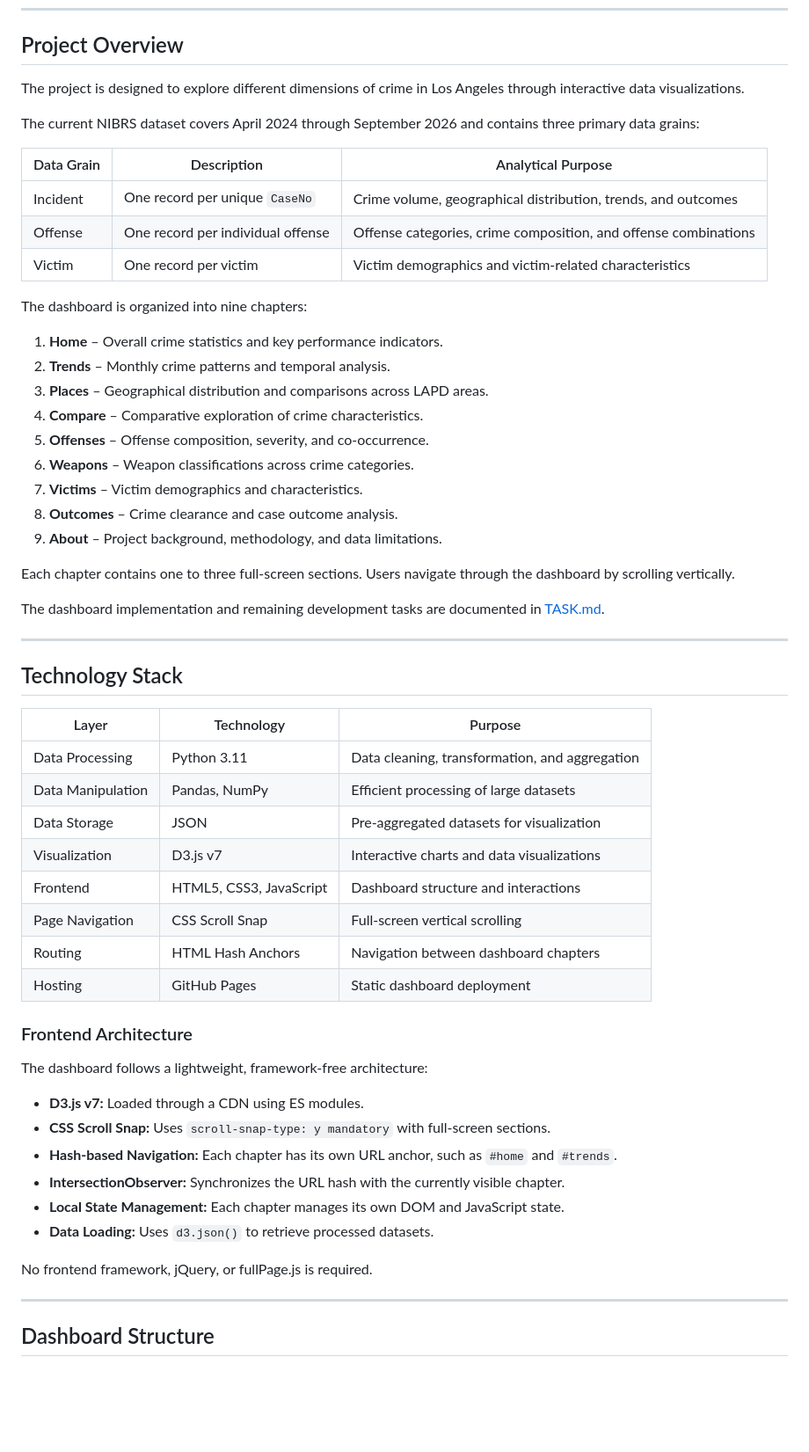
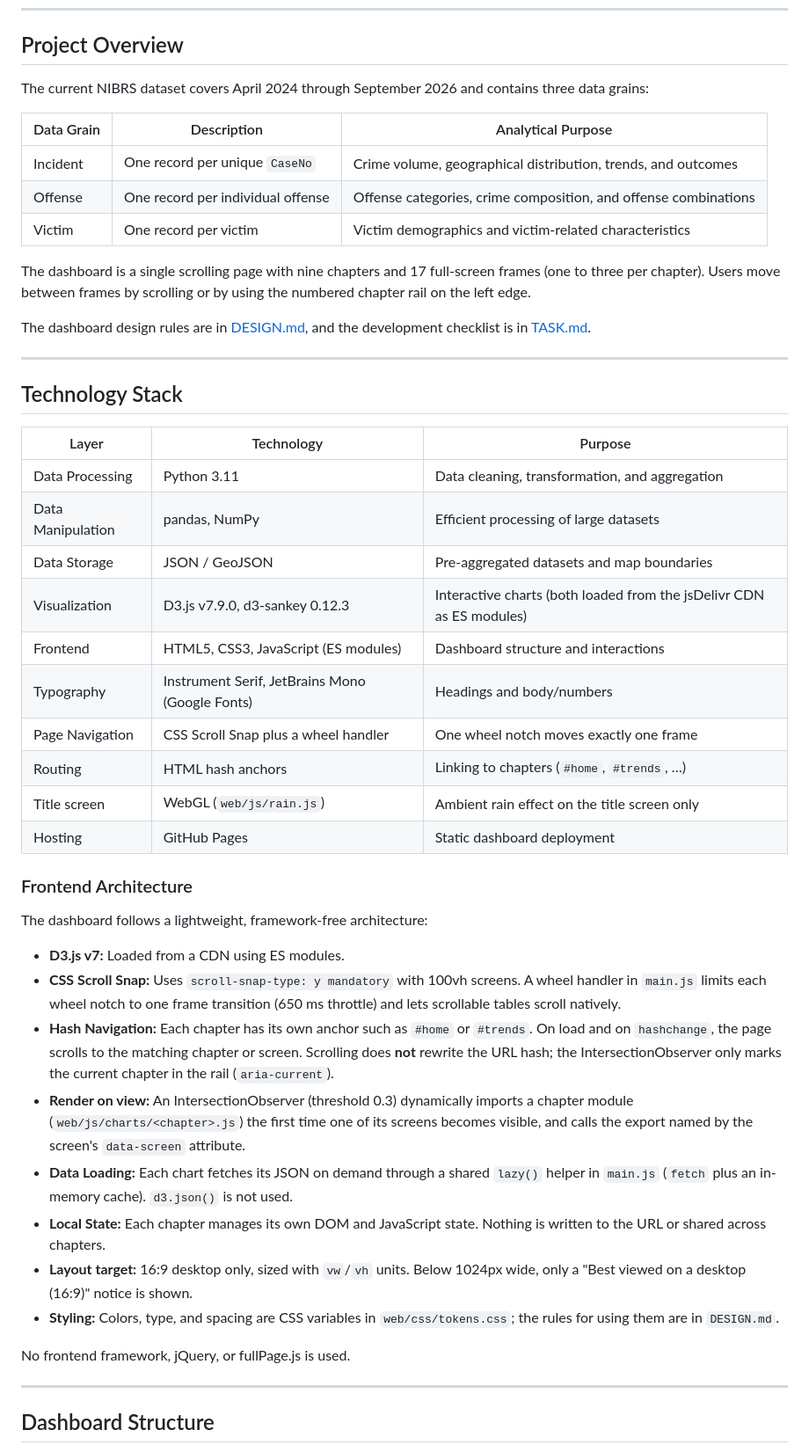
Before and after one commit to PakkapolMal/des443-crime-data-viz, a Markdown page: README.md, the part around one of its changes. Shown at 88% size. Rendered like a GitHub page; blank space fills up the shorter version.

```diff
--- a/README.md
+++ b/README.md
@@ -28,9 +28,7 @@ Instead of loading approximately 950,000 raw records directly into the browser,
 
 ## Project Overview
 
-The project is designed to explore different dimensions of crime in Los Angeles through interactive data visualizations.
-
-The current NIBRS dataset covers April 2024 through September 2026 and contains three primary data grains:
+The current NIBRS dataset covers April 2024 through September 2026 and contains three data grains:
 
 | Data Grain | Description | Analytical Purpose |
 |---|---|---|
@@ -38,21 +36,9 @@ The current NIBRS dataset covers April 2024 through September 2026 and contains
 | Offense | One record per individual offense | Offense categories, crime composition, and offense combinations |
 | Victim | One record per victim | Victim demographics and victim-related characteristics |
 
-The dashboard is organized into nine chapters:
+The dashboard is a single scrolling page with nine chapters and 17 full-screen frames (one to three per chapter). Users move between frames by scrolling or by using the numbered chapter rail on the left edge.
 
-1. **Home** – Overall crime statistics and key performance indicators.
-2. **Trends** – Monthly crime patterns and temporal analysis.
-3. **Places** – Geographical distribution and comparisons across LAPD areas.
-4. **Compare** – Comparative exploration of crime characteristics.
-5. **Offenses** – Offense composition, severity, and co-occurrence.
-6. **Weapons** – Weapon classifications across crime categories.
-7. **Victims** – Victim demographics and characteristics.
-8. **Outcomes** – Crime clearance and case outcome analysis.
-9. **About** – Project background, methodology, and data limitations.
-
-Each chapter contains one to three full-screen sections. Users navigate through the dashboard by scrolling vertically.
-
-The dashboard implementation and remaining development tasks are documented in [TASK.md](TASK.md).
+The dashboard design rules are in [DESIGN.md](DESIGN.md), and the development checklist is in [TASK.md](TASK.md).
 
 ---
 
@@ -61,26 +47,30 @@ The dashboard implementation and remaining development tasks are documented in [
 | Layer | Technology | Purpose |
 |---|---|---|
 | Data Processing | Python 3.11 | Data cleaning, transformation, and aggregation |
-| Data Manipulation | Pandas, NumPy | Efficient processing of large datasets |
-| Data Storage | JSON | Pre-aggregated datasets for visualization |
-| Visualization | D3.js v7 | Interactive charts and data visualizations |
-| Frontend | HTML5, CSS3, JavaScript | Dashboard structure and interactions |
-| Page Navigation | CSS Scroll Snap | Full-screen vertical scrolling |
-| Routing | HTML Hash Anchors | Navigation between dashboard chapters |
+| Data Manipulation | pandas, NumPy | Efficient processing of large datasets |
+| Data Storage | JSON / GeoJSON | Pre-aggregated datasets and map boundaries |
+| Visualization | D3.js v7.9.0, d3-sankey 0.12.3 | Interactive charts (both loaded from the jsDelivr CDN as ES modules) |
+| Frontend | HTML5, CSS3, JavaScript (ES modules) | Dashboard structure and interactions |
+| Typography | Instrument Serif, JetBrains Mono (Google Fonts) | Headings and body/numbers |
+| Page Navigation | CSS Scroll Snap plus a wheel handler | One wheel notch moves exactly one frame |
+| Routing | HTML hash anchors | Linking to chapters (`#home`, `#trends`, …) |
+| Title screen | WebGL (`web/js/rain.js`) | Ambient rain effect on the title screen only |
 | Hosting | GitHub Pages | Static dashboard deployment |
 
 ### Frontend Architecture
 
 The dashboard follows a lightweight, framework-free architecture:
 
-- **D3.js v7:** Loaded through a CDN using ES modules.
-- **CSS Scroll Snap:** Uses `scroll-snap-type: y mandatory` with full-screen sections.
-- **Hash-based Navigation:** Each chapter has its own URL anchor, such as `#home` and `#trends`.
-- **IntersectionObserver:** Synchronizes the URL hash with the currently visible chapter.
-- **Local State Management:** Each chapter manages its own DOM and JavaScript state.
-- **Data Loading:** Uses `d3.json()` to retrieve processed datasets.
+- **D3.js v7:** Loaded from a CDN using ES modules.
+- **CSS Scroll Snap:** Uses `scroll-snap-type: y mandatory` with 100vh screens. A wheel handler in `main.js` limits each wheel notch to one frame transition (650 ms throttle) and lets scrollable tables scroll natively.
+- **Hash Navigation:** Each chapter has its own anchor such as `#home` or `#trends`. On load and on `hashchange`, the page scrolls to the matching chapter or screen. Scrolling does **not** rewrite the URL hash; the IntersectionObserver only marks the current chapter in the rail (`aria-current`).
+- **Render on view:** An IntersectionObserver (threshold 0.3) dynamically imports a chapter module (`web/js/charts/<chapter>.js`) the first time one of its screens becomes visible, and calls the export named by the screen's `data-screen` attribute.
+- **Data Loading:** Each chart fetches its JSON on demand through a shared `lazy()` helper in `main.js` (`fetch` plus an in-memory cache). `d3.json()` is not used.
+- **Local State:** Each chapter manages its own DOM and JavaScript state. Nothing is written to the URL or shared across chapters.
+- **Layout target:** 16:9 desktop only, sized with `vw`/`vh` units. Below 1024px wide, only a "Best viewed on a desktop (16:9)" notice is shown.
+- **Styling:** Colors, type, and spacing are CSS variables in `web/css/tokens.css`; the rules for using them are in `DESIGN.md`.
 
-No frontend framework, jQuery, or fullPage.js is required.
+No frontend framework, jQuery, or fullPage.js is used.
 
 ---
 
```
Also changed, not shown: other parts of README.md (+108 -137 lines).
